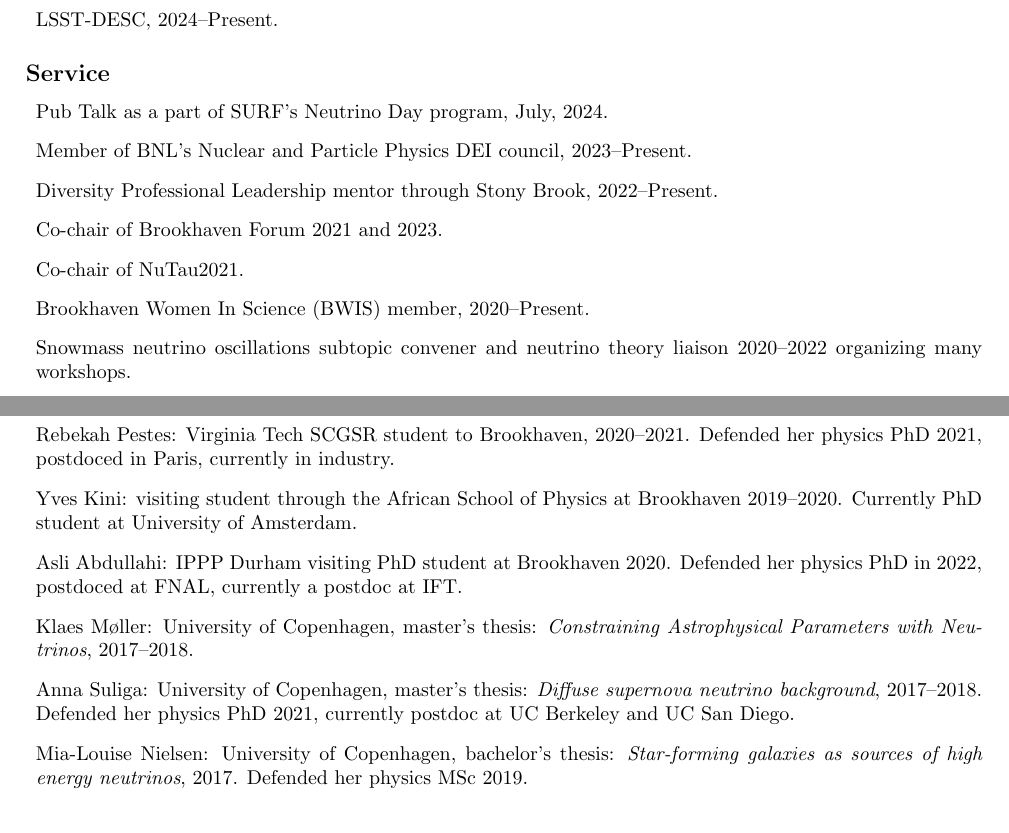
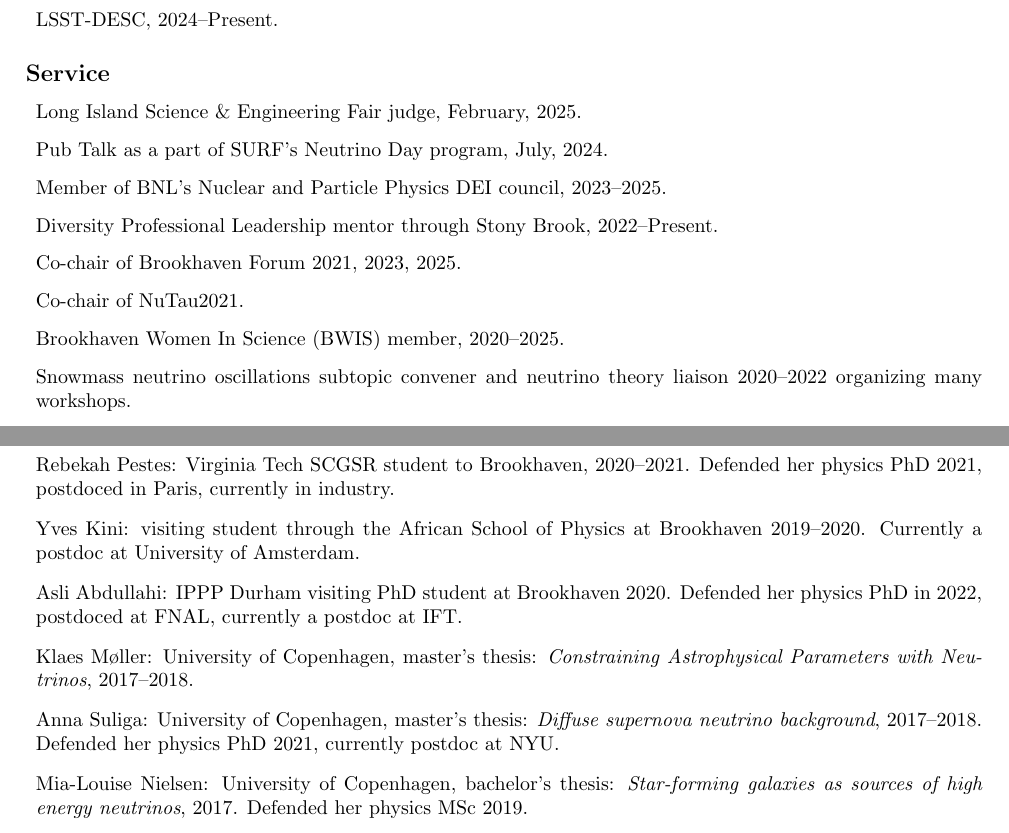
Before and after one commit to PeterDenton/CV, a LaTeX CV (CV.tex): two parts of pages 2 and 3 of 3, joined at a grey line, cut so that both start at the same text. Compiled offline with pdfLaTeX.

Commit message:
minor updates

```diff
--- a/CV.tex
+++ b/CV.tex
@@ -117,12 +117,13 @@ Published papers \href{https://inspirehep.net/authors/1272961}{[inspire]}, \href
 
 \subsection*{Service}
 \begin{itemize}
+\item Long Island Science \& Engineering Fair judge, February, 2025.
 \item Pub Talk as a part of SURF's Neutrino Day program, July, 2024.
-\item Member of BNL's Nuclear and Particle Physics DEI council, 2023--Present.
+\item Member of BNL's Nuclear and Particle Physics DEI council, 2023--2025.
 \item Diversity Professional Leadership mentor through Stony Brook, 2022--Present.
-\item Co-chair of Brookhaven Forum 2021 and 2023.
+\item Co-chair of Brookhaven Forum 2021, 2023, 2025.
 \item Co-chair of NuTau2021.
-\item Brookhaven Women In Science (BWIS) member, 2020--Present.
+\item Brookhaven Women In Science (BWIS) member, 2020--2025.
 \item Snowmass neutrino oscillations subtopic convener and neutrino theory liaison 2020--2022 organizing many workshops.
 \item Interact with grade-school students via APS's \emph{Adopt-A-Physicist}, Skype-A-Scientist, $\dots$ programs, 2018--2021.
 \item International Organizing Committee for Neutrino 2020.
@@ -161,12 +162,12 @@ Currently a PhD student at UCSD.
 \item Rebekah Pestes: Virginia Tech SCGSR student to Brookhaven, 2020--2021.
 Defended her physics PhD 2021, postdoced in Paris, currently in industry.
 \item Yves Kini: visiting student through the African School of Physics at Brookhaven 2019--2020.
-Currently PhD student at University of Amsterdam.
+Currently a postdoc at University of Amsterdam.
 \item Asli Abdullahi: IPPP Durham visiting PhD student at Brookhaven 2020.
 Defended her physics PhD in 2022, postdoced at FNAL, currently a postdoc at IFT.
 \item Klaes M\o ller: University of Copenhagen, master's thesis: \emph{Constraining Astrophysical Parameters with Neutrinos}, 2017--2018.
 \item Anna Suliga: University of Copenhagen, master's thesis: \emph{Diffuse supernova neutrino background}, 2017--2018.
-Defended her physics PhD 2021, currently postdoc at UC Berkeley and UC San Diego.
+Defended her physics PhD 2021, currently postdoc at NYU.
 \item Mia-Louise Nielsen: University of Copenhagen, bachelor's thesis: \emph{Star-forming galaxies as sources of high energy neutrinos}, 2017.
 Defended her physics MSc 2019.
 \end{itemize}
```
Also changed, not shown: CV.pdf, CV.tex (8 more changed lines), 1 other file.
